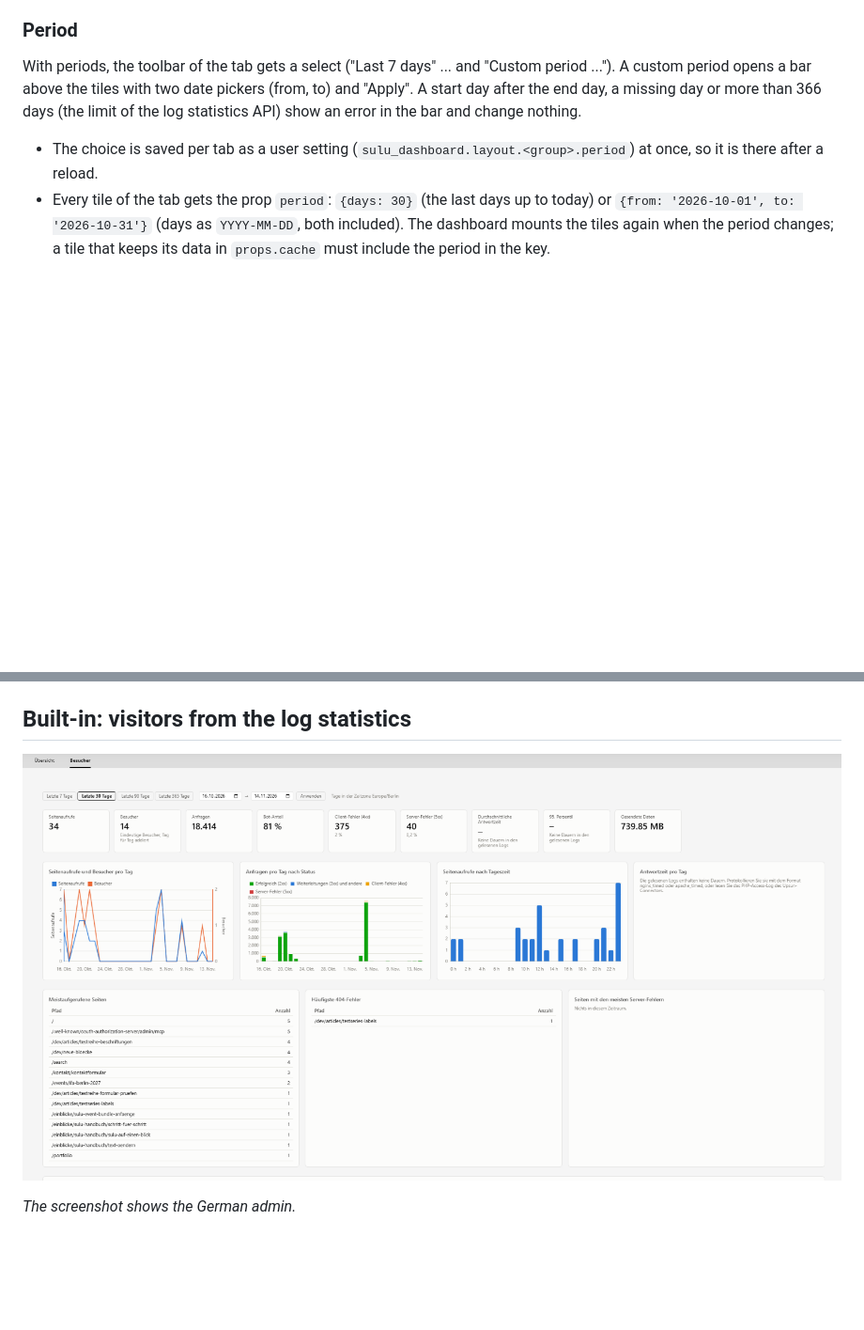
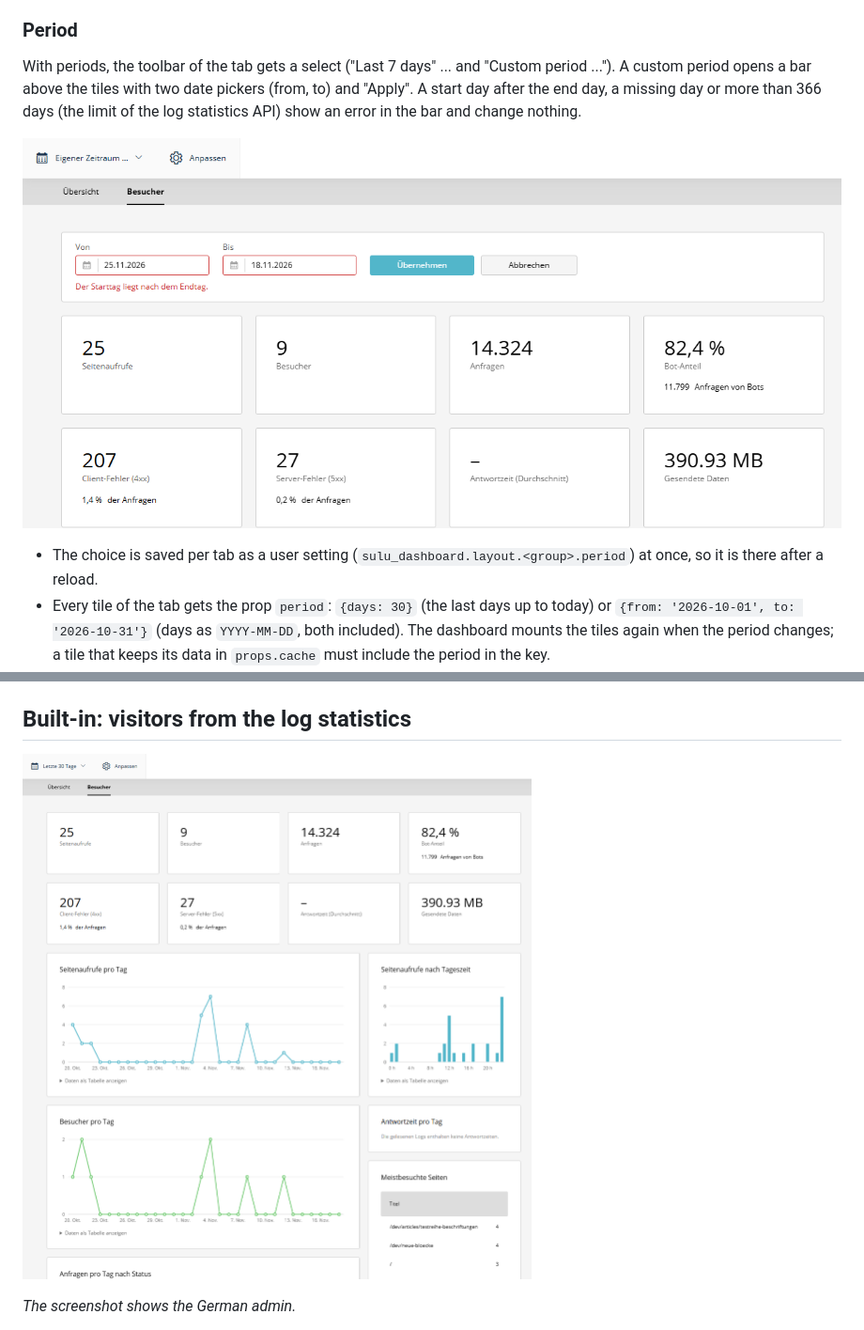
Before and after one commit to manuxi/SuluDashboardBundle, a Markdown page: docs/tabs.en.md, 2 parts joined by grey strips. Shown at 94% size. GitHub-like rendering; pictures changed too: docs/img/dashboard-period.de.png (added), docs/img/dashboard-visitors.de.png; blank space fills up the shorter version.

```diff
--- a/docs/tabs.en.md
+++ b/docs/tabs.en.md
@@ -50,6 +50,8 @@ The dashboard builds the view from it: type `sulu_dashboard.dashboard`, the tile
 ### Period
 
 With periods, the toolbar of the tab gets a select ("Last 7 days" ... and "Custom period ..."). A custom period opens a bar above the tiles with two date pickers (from, to) and "Apply". A start day after the end day, a missing day or more than 366 days (the limit of the log statistics API) show an error in the bar and change nothing.
+
+![A custom period with an error (the admin interface is shown in German)](img/dashboard-period.de.png)
 
 - The choice is saved per tab as a user setting (`sulu_dashboard.layout.<group>.period`) at once, so it is there after a reload.
 - Every tile of the tab gets the prop `period`: `{days: 30}` (the last days up to today) or `{from: '2026-10-01', to: '2026-10-31'}` (days as `YYYY-MM-DD`, both included). The dashboard mounts the tiles again when the period changes; a tile that keeps its data in `props.cache` must include the period in the key.
```
Also changed, not shown: CHANGELOG.md (+5 -2 lines), docs/tabs.de.md (+2 -0 lines), 1 other file.
